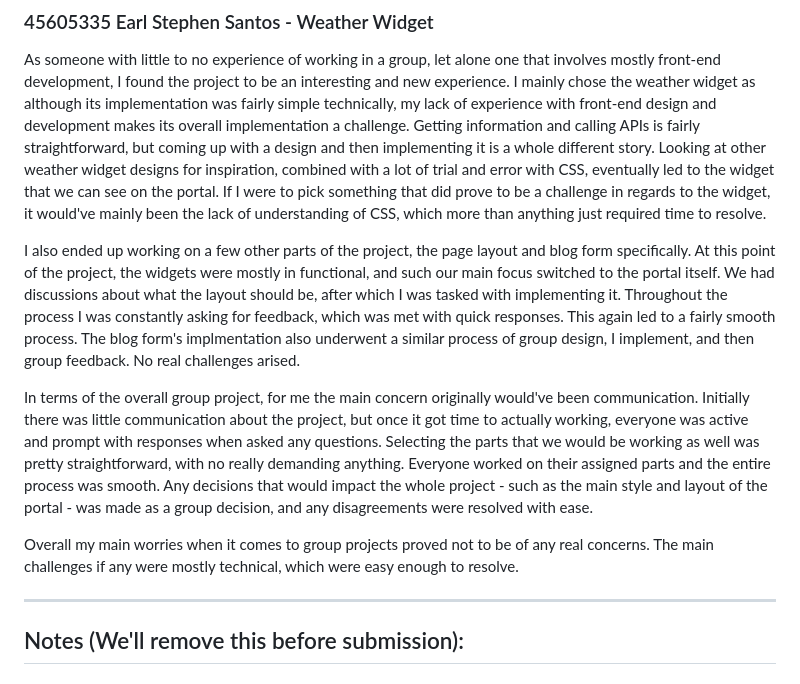
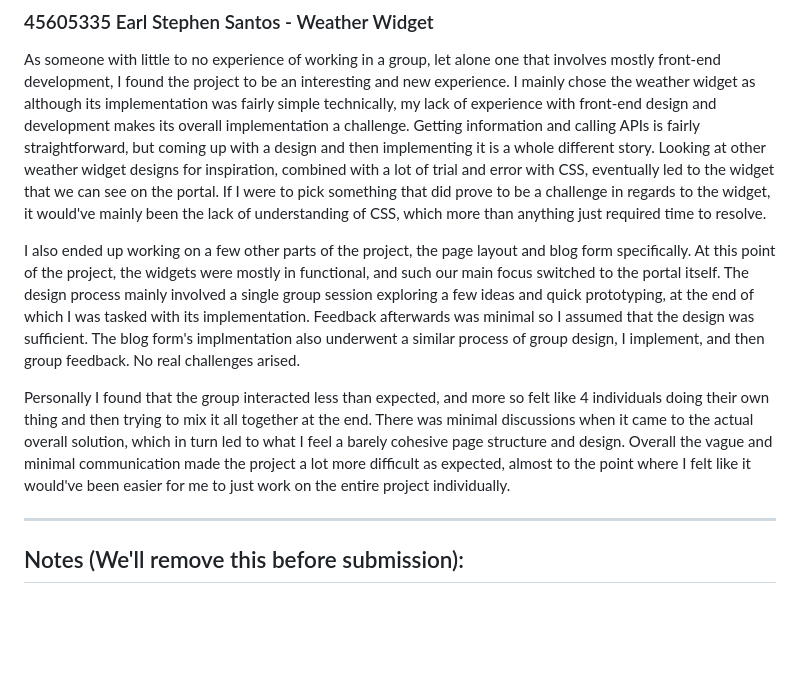
Before and after one commit to Kev1ar/COMP2110-web-portal, a Markdown page: report.md, the part around the change printed below. Drawn GitHub-style; blank space fills up the shorter version.

```diff
--- a/report.md
+++ b/report.md
@@ -58,11 +88,9 @@ In order to publish updates the following command can be used
 
 As someone with little to no experience of working in a group, let alone one that involves mostly front-end development, I found the project to be an interesting and new experience. I mainly chose the weather widget as although its implementation was fairly simple technically, my lack of experience with front-end design and development makes its overall implementation a challenge. Getting information and calling APIs is fairly straightforward, but coming up with a design and then implementing it is a whole different story. Looking at other weather widget designs for inspiration, combined with a lot of trial and error with CSS, eventually led to the widget that we can see on the portal. If I were to pick something that did prove to be a challenge in regards to the widget, it would've mainly been the lack of understanding of CSS, which more than anything just required time to resolve.
 
-I also ended up working on a few other parts of the project, the page layout and blog form specifically. At this point of the project, the widgets were mostly in functional, and such our main focus switched to the portal itself. We had discussions about what the layout should be, after which I was tasked with implementing it. Throughout the process I was constantly asking for feedback, which was met with quick responses. This again led to a fairly smooth process. The blog form's implmentation also underwent a similar process of group design, I implement, and then group feedback. No real challenges arised.
+I also ended up working on a few other parts of the project, the page layout and blog form specifically. At this point of the project, the widgets were mostly in functional, and such our main focus switched to the portal itself. The design process mainly involved a single group session exploring a few ideas and quick prototyping, at the end of which I was tasked with its implementation. Feedback afterwards was minimal so I assumed that the design was sufficient. The blog form's implmentation also underwent a similar process of group design, I implement, and then group feedback. No real challenges arised.
 
-In terms of the overall group project, for me the main concern originally would've been communication. Initially there was little communication about the project, but once it got time to actually working, everyone was active and prompt with responses when asked any questions. Selecting the parts that we would be working as well was pretty straightforward, with no really demanding anything. Everyone worked on their assigned parts and the entire process was smooth. Any decisions that would impact the whole project - such as the main style and layout of the portal - was made as a group decision, and any disagreements were resolved with ease.
-
-Overall my main worries when it comes to group projects proved not to be of any real concerns. The main challenges if any were mostly technical, which were easy enough to resolve.
+Personally I found that the group interacted less than expected, and more so felt like 4 individuals doing their own thing and then trying to mix it all together at the end. There was minimal discussions when it came to the actual overall solution, which in turn led to what I feel a barely cohesive page structure and design. Overall the vague and minimal communication made the project a lot more difficult as expected, almost to the point where I felt like it would've been easier for me to just work on the entire project individually.
 
 ---
 
```
Also changed, not shown: other parts of report.md (+30 -0 lines).
